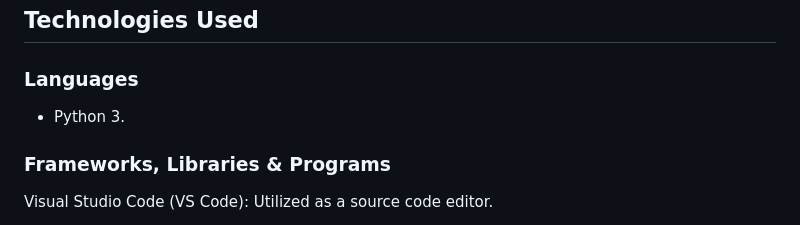
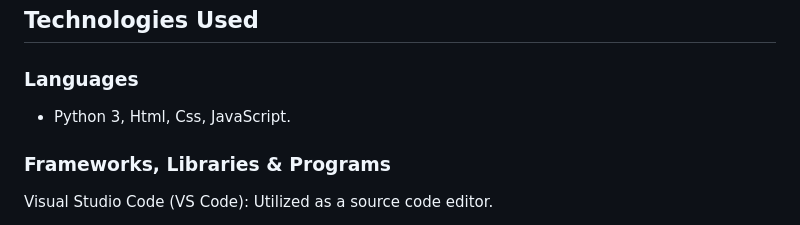
Before and after one commit to BrunaRihl/starlight-consultations, a Markdown page: README.md, the part around one of its changes. GitHub-like rendering.

Commit message:
docs: update languages used to README file

```diff
--- a/README.md
+++ b/README.md
@@ -548,7 +548,7 @@ No unfixed bugs.
 ## Technologies Used
 ### Languages
 
-* Python 3.
+* Python 3, Html, Css, JavaScript.
 
 ### Frameworks, Libraries & Programs
 
```
Also changed, not shown: other parts of README.md (+1 -0 lines).
